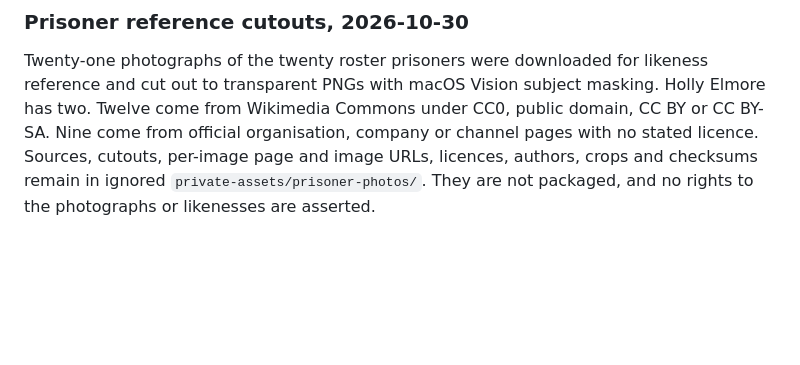
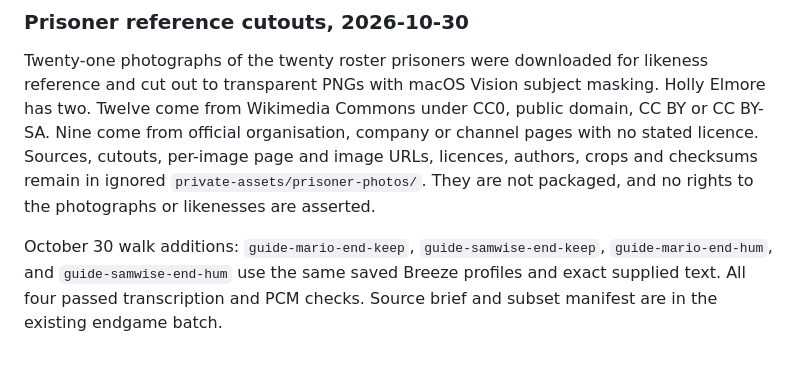
Before and after one commit to songadaymann/pdoom, a Markdown page: ASSETS.md, the part around the change. GitHub-like rendering; blank space fills up the shorter version.

Commit message:
Record the October 30 walk voice additions in ASSETS.md
Co-Authored-By: Claude Opus 5.5 <noreply@anthropic.com>

```diff
--- a/ASSETS.md
+++ b/ASSETS.md
@@ -249,3 +249,8 @@ or CC BY-SA. Nine come from official organisation, company or channel pages with
 stated licence. Sources, cutouts, per-image page and image URLs, licences, authors,
 crops and checksums remain in ignored `private-assets/prisoner-photos/`. They are not
 packaged, and no rights to the photographs or likenesses are asserted.
+
+October 30 walk additions: `guide-mario-end-keep`, `guide-samwise-end-keep`,
+`guide-mario-end-hum`, and `guide-samwise-end-hum` use the same saved Breeze
+profiles and exact supplied text. All four passed transcription and PCM checks.
+Source brief and subset manifest are in the existing endgame batch.
```
